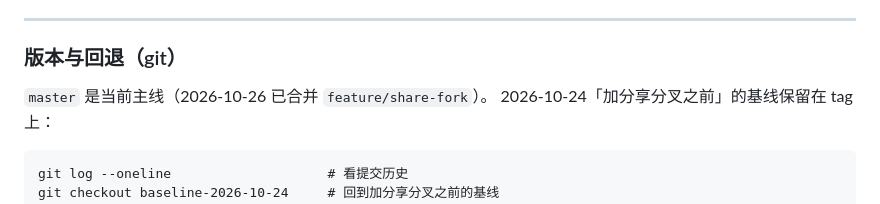
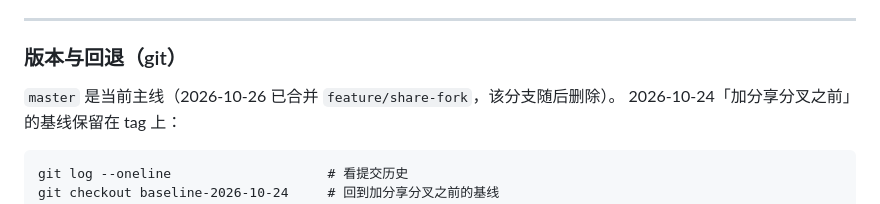
Before and after one commit to wzy3611285766-cell/plus-one-habit, a Markdown page: README.md, the part around the change. Drawn GitHub-style.

Commit message:
docs: 注明 feature 分支已合并并删除

````diff
--- a/README.md
+++ b/README.md
@@ -351,7 +351,7 @@ H5 版第 17 轮把公开链接改成「分叉副本」；小程序没有公开
 
 ### 版本与回退（git）
 
-`master` 是当前主线（2026-10-26 已合并 `feature/share-fork`）。
+`master` 是当前主线（2026-10-26 已合并 `feature/share-fork`，该分支随后删除）。
 2026-10-24「加分享分叉之前」的基线保留在 tag 上：
 
 ```
````
